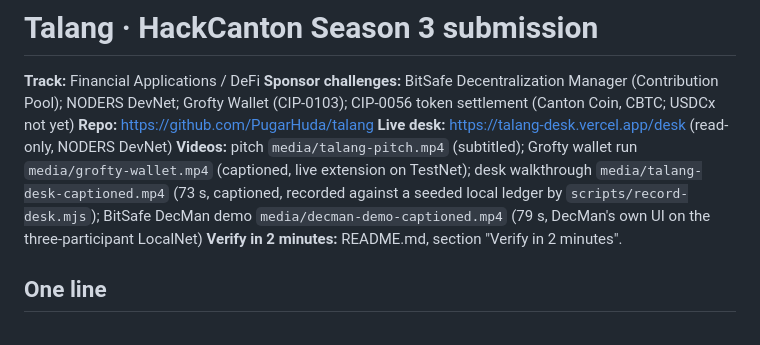
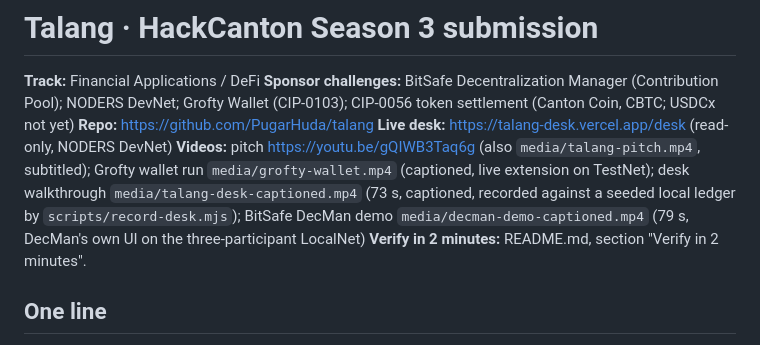
Before and after one commit to PugarHuda/talang, a Markdown page: SUBMISSION.md, the part around the change. Drawn GitHub-style.

Commit message:
Pitch video on YouTube
Co-Authored-By: Claude Opus 5.5 <noreply@anthropic.com>

```diff
--- a/SUBMISSION.md
+++ b/SUBMISSION.md
@@ -4,7 +4,7 @@
 **Sponsor challenges:** BitSafe Decentralization Manager (Contribution Pool); NODERS DevNet; Grofty Wallet (CIP-0103); CIP-0056 token settlement (Canton Coin, CBTC; USDCx not yet)
 **Repo:** https://github.com/PugarHuda/talang
 **Live desk:** https://talang-desk.vercel.app/desk (read-only, NODERS DevNet)
-**Videos:** pitch `media/talang-pitch.mp4` (subtitled); Grofty wallet run `media/grofty-wallet.mp4` (captioned, live extension on TestNet); desk walkthrough `media/talang-desk-captioned.mp4` (73 s, captioned, recorded against a seeded local ledger by `scripts/record-desk.mjs`); BitSafe DecMan demo `media/decman-demo-captioned.mp4` (79 s, DecMan's own UI on the three-participant LocalNet)
+**Videos:** pitch https://youtu.be/gQIWB3Taq6g (also `media/talang-pitch.mp4`, subtitled); Grofty wallet run `media/grofty-wallet.mp4` (captioned, live extension on TestNet); desk walkthrough `media/talang-desk-captioned.mp4` (73 s, captioned, recorded against a seeded local ledger by `scripts/record-desk.mjs`); BitSafe DecMan demo `media/decman-demo-captioned.mp4` (79 s, DecMan's own UI on the three-participant LocalNet)
 **Verify in 2 minutes:** README.md, section "Verify in 2 minutes".
 
 ## One line
```
Also changed, not shown: README.md (+1 -1 lines).
